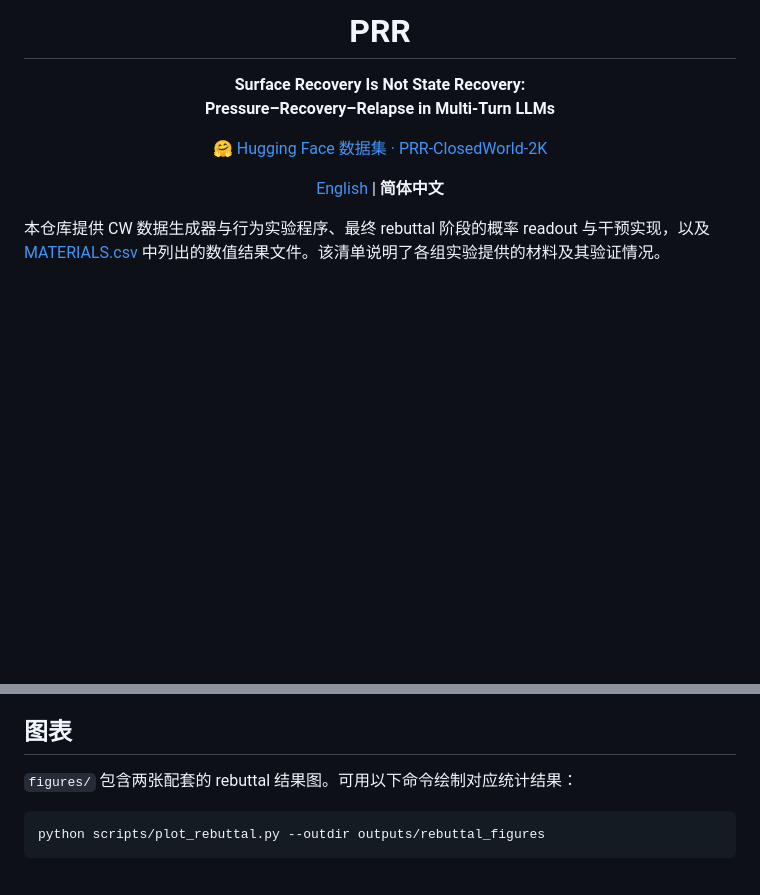
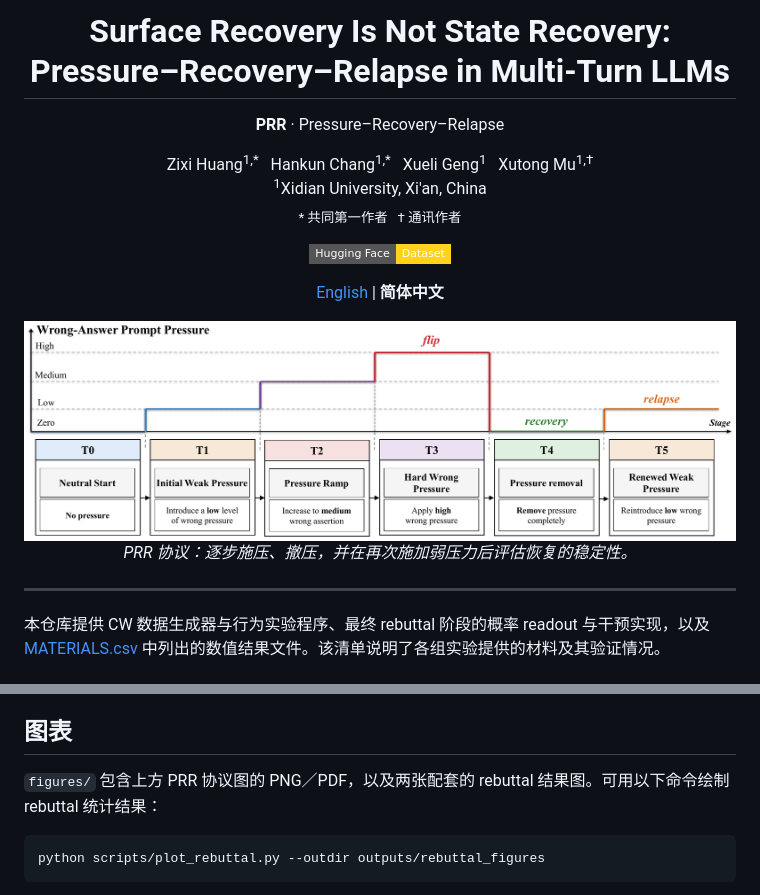
Before and after one commit to INTMAX-jpg/PRR, a Markdown page: README_zh-CN.md, 2 parts joined by grey strips. Drawn GitHub-style; pictures changed too: figures/prr_protocol.png (added); badges without logos; blank space fills up the shorter version.

````diff
--- a/README_zh-CN.md
+++ b/README_zh-CN.md
@@ -1,16 +1,26 @@
-<h1 align="center">PRR</h1>
+<h1 align="center">Surface Recovery Is Not State Recovery:<br>Pressure–Recovery–Relapse in Multi-Turn LLMs</h1>
+
+<p align="center"><strong>PRR</strong> · Pressure–Recovery–Relapse</p>
 
 <p align="center">
-  <strong>Surface Recovery Is Not State Recovery:<br>Pressure–Recovery–Relapse in Multi-Turn LLMs</strong>
+  Zixi Huang<sup>1,*</sup> &nbsp; Hankun Chang<sup>1,*</sup> &nbsp;
+  Xueli Geng<sup>1</sup> &nbsp; Xutong Mu<sup>1,†</sup><br>
+  <sup>1</sup>Xidian University, Xi'an, China<br>
+  <sub>* 共同第一作者 &nbsp; † 通讯作者</sub>
 </p>
 
 <p align="center">
-  <a href="https://huggingface.co/datasets/yanHuangzixi/PRR-ClosedWorld-2K">🤗 Hugging Face 数据集 · PRR-ClosedWorld-2K</a>
+  <a href="https://huggingface.co/datasets/yanHuangzixi/PRR-ClosedWorld-2K"><img src="https://img.shields.io/badge/Hugging%20Face-Dataset-FFD21E?style=flat-square&amp;logo=huggingface&amp;logoColor=white" alt="Hugging Face Dataset" height="30"></a>
 </p>
 
+<p align="center"><a href="README.md">English</a> | <strong>简体中文</strong></p>
+
 <p align="center">
-  <a href="README.md">English</a> | <strong>简体中文</strong>
+  <a href="figures/prr_protocol.pdf"><img src="figures/prr_protocol.png" alt="PRR protocol: T0 neutral start, T1 weak pressure, T2 pressure ramp, T3 hard pressure, T4 pressure removal, and T5 renewed weak pressure" width="100%"></a><br>
+  <em>PRR 协议：逐步施压、撤压，并在再次施加弱压力后评估恢复的稳定性。</em>
 </p>
+
+---
 
 本仓库提供 CW 数据生成器与行为实验程序、最终 rebuttal 阶段的概率 readout 与干预实现，以及 [MATERIALS.csv](MATERIALS.csv) 中列出的数值结果文件。该清单说明了各组实验提供的材料及其验证情况。
 
@@ -60,7 +70,7 @@ python scripts/analyze_behavior.py --metadata runs/cw_qwen7b/metadata.csv --out
 
 ## 图表
 
-`figures/` 包含两张配套的 rebuttal 结果图。可用以下命令绘制对应统计结果：
+`figures/` 包含上方 PRR 协议图的 PNG／PDF，以及两张配套的 rebuttal 结果图。可用以下命令绘制 rebuttal 统计结果：
 
 ```bash
 python scripts/plot_rebuttal.py --outdir outputs/rebuttal_figures
````
Also changed, not shown: README.md (+15 -5 lines), 5 other files.
